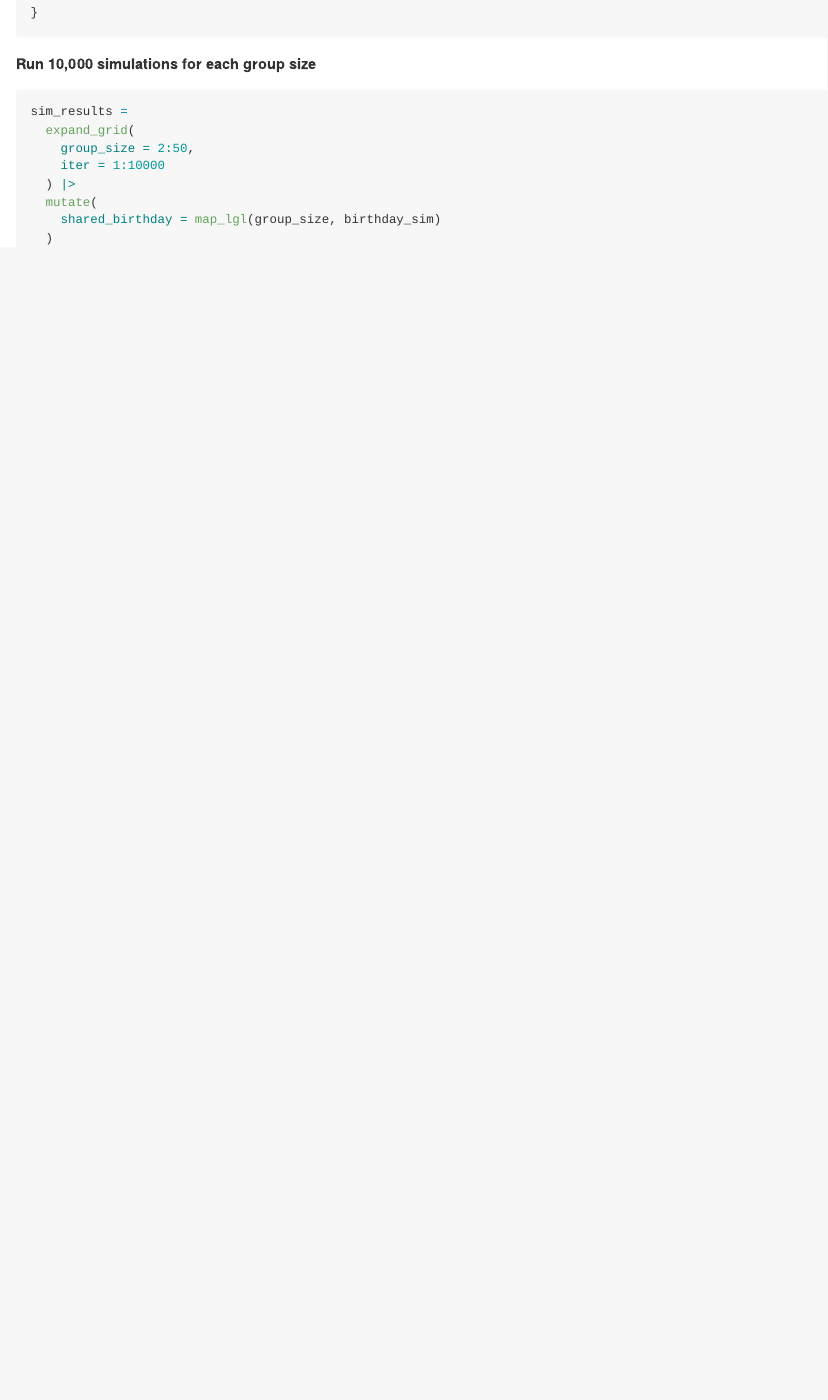
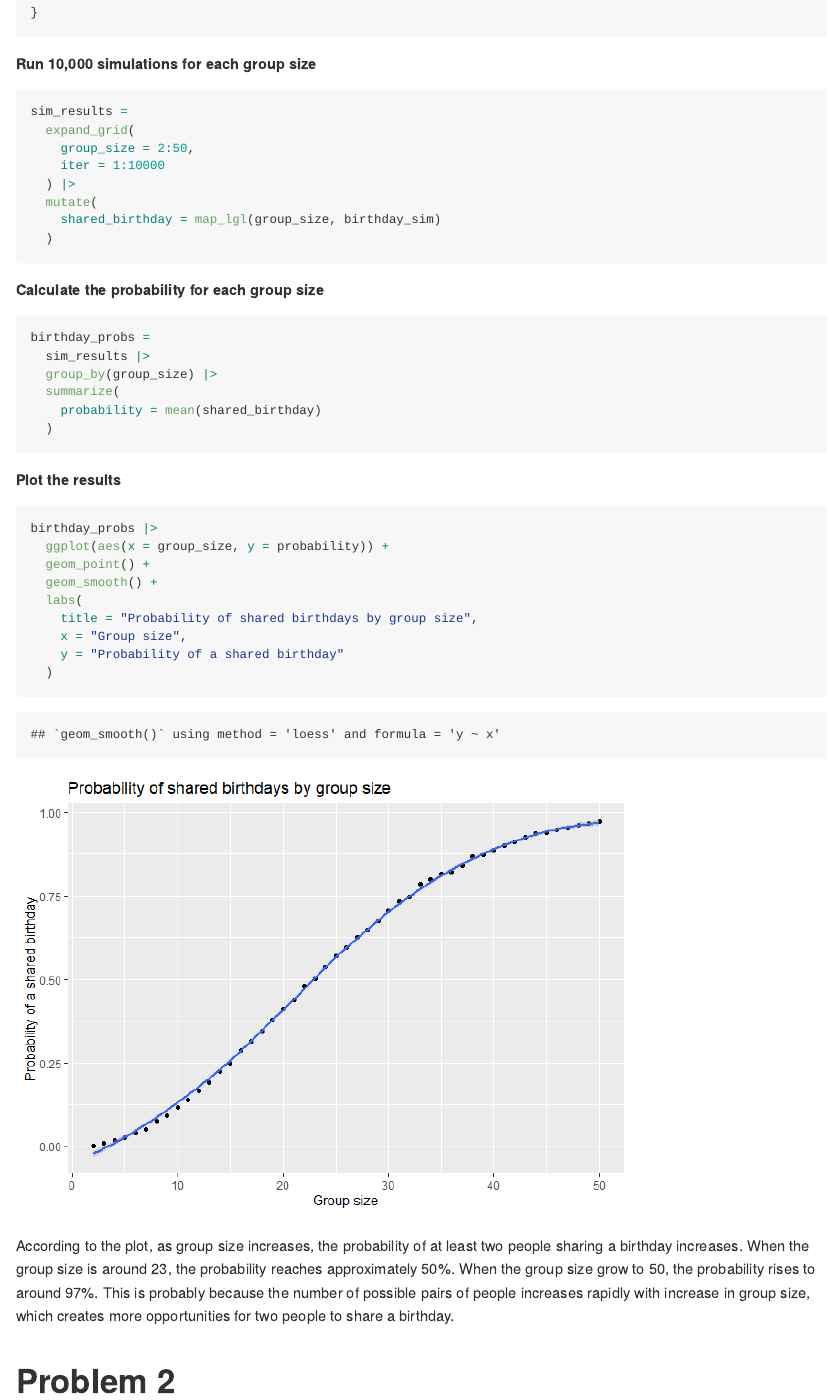
Before and after one commit to xiaoxcui/p8105_hw5_xc2859, an R Markdown document (p8105_hw5_xc2859.Rmd): the page in a window 1100 px wide, from 790 px down. The pictures show the output file p8105_hw5_xc2859.md that the author committed with the source, drawn offline in the style of GitHub.

Commit message:
Problem 1: calculate the probability and plot the results

````diff
--- a/p8105_hw5_xc2859.Rmd
+++ b/p8105_hw5_xc2859.Rmd
@@ -34,3 +34,31 @@ sim_results =
     shared_birthday = map_lgl(group_size, birthday_sim)
   )
 ```
+
+**Calculate the probability for each group size**
+```{r}
+birthday_probs =
+  sim_results |>
+  group_by(group_size) |>
+  summarize(
+    probability = mean(shared_birthday)
+  )
+```
+
+**Plot the results**
+```{r}
+birthday_probs |>
+  ggplot(aes(x = group_size, y = probability)) +
+  geom_point() +
+  geom_smooth() +
+  labs(
+    title = "Probability of shared birthdays by group size",
+    x = "Group size",
+    y = "Probability of a shared birthday"
+  )
+```
+
+According to the plot, as group size increases, the probability of at least two people sharing a birthday increases. When the group size is around 23, the probability reaches approximately 50%. When the group size grow to 50, the probability rises to around 97%. This is probably because the number of possible pairs of people increases rapidly with increase in group size, which creates more opportunities for two people to share a birthday.
+
+
+# Problem 2
````
Also changed, not shown: p8105_hw5_xc2859.md, p8105_hw5_xc2859_files/figure-gfm/unnamed-chunk-5-1.png (added).
